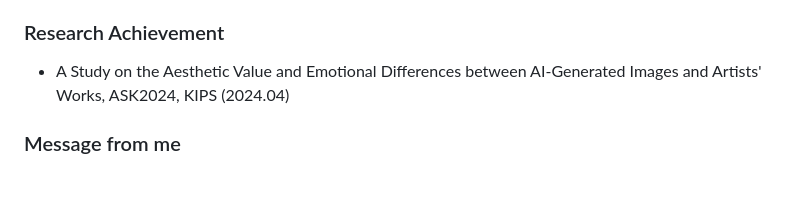
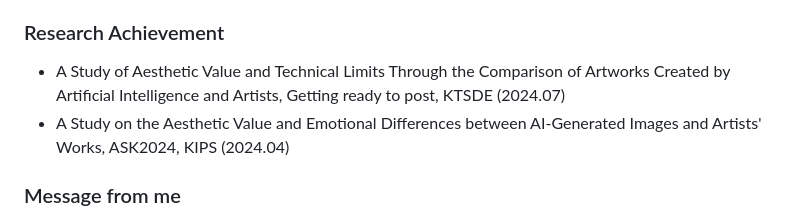
Before and after one commit to Imperfective/Imperfective, a Markdown page: README.md, the part around the change. GitHub-like rendering; blank space fills up the shorter version.

```diff
--- a/README.md
+++ b/README.md
@@ -32,6 +32,7 @@ Minkyu Kim = {
 * Sawoo Highschool (2008.03 ~ 2011.02)
 
 ### Research Achievement
+* A Study of Aesthetic Value and Technical Limits Through the Comparison of Artworks Created by Artificial Intelligence and Artists, Getting ready to post, KTSDE (2024.07)
 * A Study on the Aesthetic Value and Emotional Differences between AI-Generated Images and Artists' Works, ASK2024, KIPS (2024.04)
 
 ### Message from me
```
